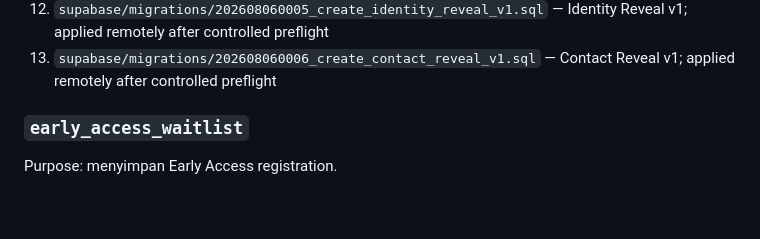
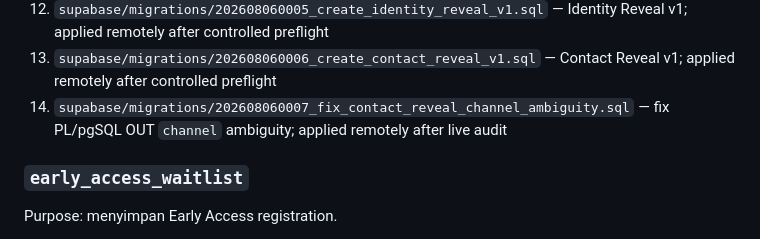
Before and after one commit to jundy779/StudyDate, a Markdown page: context/SCHEMA.md, the part around the change. Drawn GitHub-style; blank space fills up the shorter version.

```diff
--- a/context/SCHEMA.md
+++ b/context/SCHEMA.md
@@ -30,6 +30,8 @@ Sumber migration:
     applied remotely after controlled preflight
 13. `supabase/migrations/202608060006_create_contact_reveal_v1.sql` — Contact Reveal v1;
     applied remotely after controlled preflight
+14. `supabase/migrations/202608060007_fix_contact_reveal_channel_ambiguity.sql` —
+    fix PL/pgSQL OUT `channel` ambiguity; applied remotely after live audit
 
 ### `early_access_waitlist`
 
```
Also changed, not shown: README.md (+7 -3 lines), context/ARCHITECTURE.md (+2 -0 lines).
